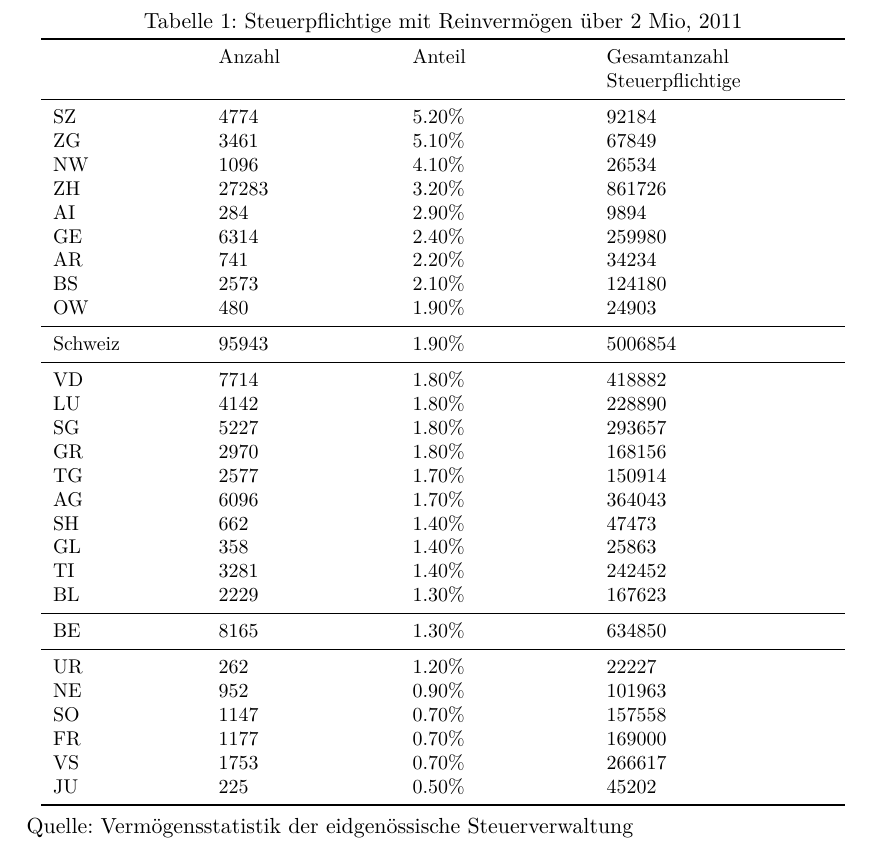
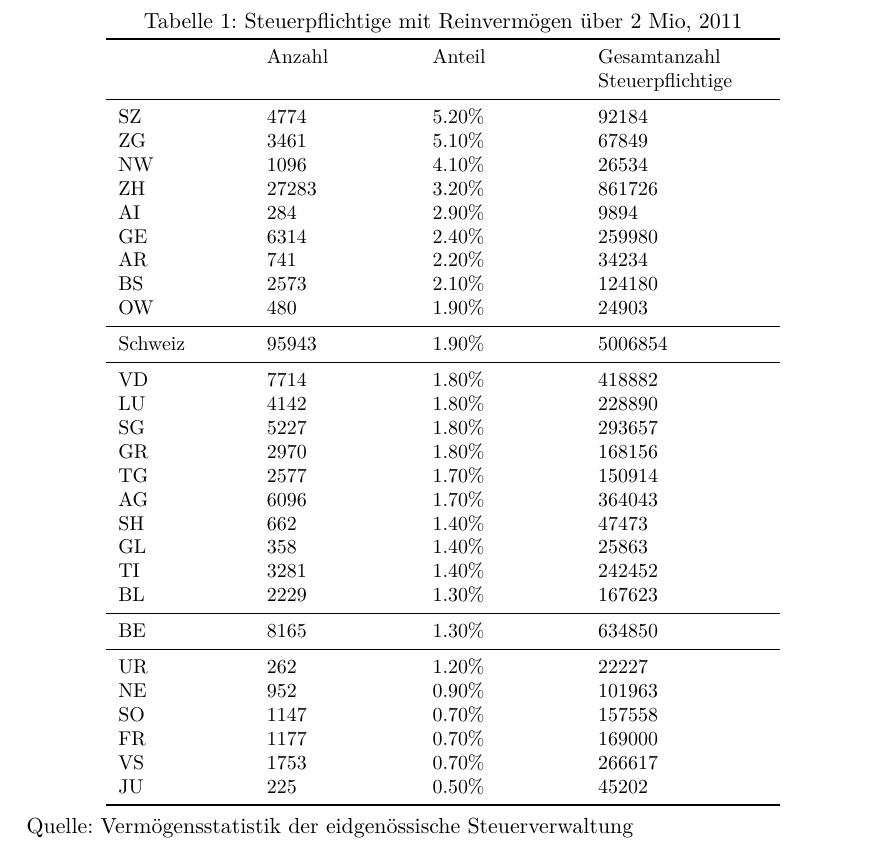
Before and after one commit to hackstutz/datenblog, a LaTeX document (paper/Erbschaftssteuer.tex): part of page 13 of 13 before the commit and part of page 13 of 14 after it, cut so that both start at the same text. Compiled offline with pdfLaTeX.

Commit message:
latex paper

```diff
--- a/paper/Erbschaftssteuer.tex
+++ b/paper/Erbschaftssteuer.tex
@@ -438,7 +438,7 @@ Die Auswertung der Berner Steuerdaten zeigt dreierlei:
 \centering
 \footnotesize
 \caption{Steuerpflichtige mit Reinvermögen über 2 Mio, 2011}
-\begin{tabular}{L{2.5cm}L{3cm}L{3cm}L{4cm}}
+\begin{tabular}{L{2.2cm}L{2.5cm}L{2.5cm}L{3cm}}
 \toprule
 ~ & Anzahl & Anteil & Gesamtanzahl Steuerpflichtige\\
 \midrule
```
Also changed, not shown: paper/Erbschaftssteuer.pdf, paper/Erbschaftssteuer.tex (8 more changed lines).
